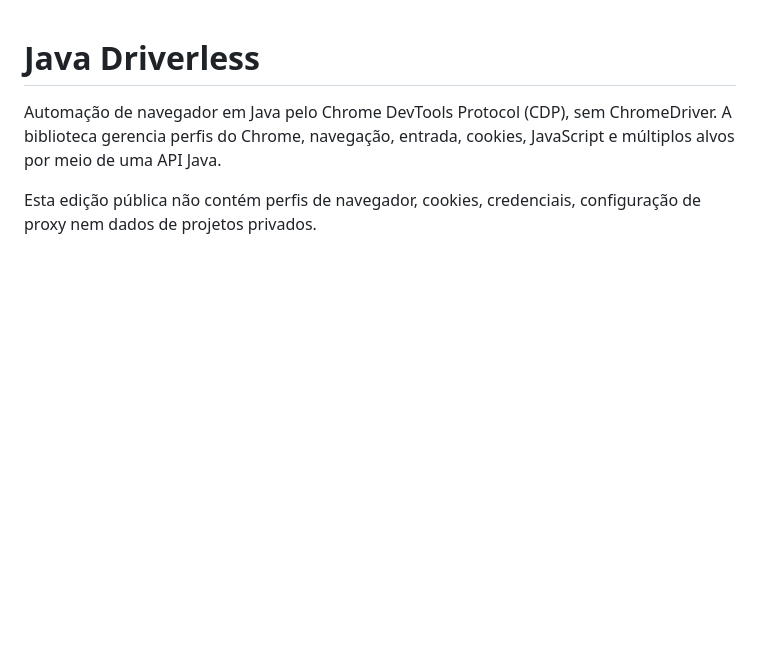
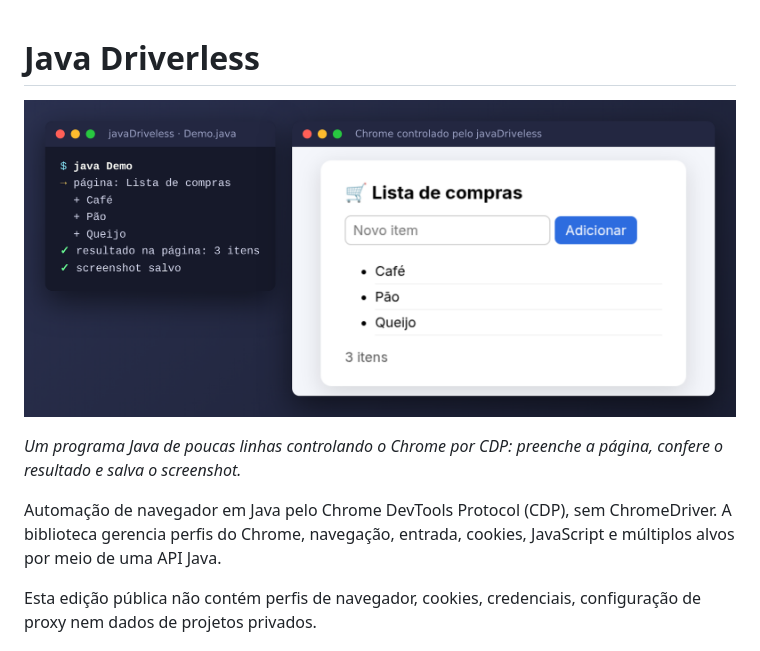
Before and after one commit to vitorcamillo/javaDriveless, a Markdown page: README.md, the part around the change. Drawn GitHub-style; pictures changed too: docs/demo.png (added); blank space fills up the shorter version.

Commit message:
docs: adiciona screenshot de demonstração ao README
Co-Authored-By: Claude Opus 5.5 <noreply@anthropic.com>

```diff
--- a/README.md
+++ b/README.md
@@ -1,4 +1,8 @@
 # Java Driverless
+
+![Demonstração do javaDriveless](docs/demo.png)
+
+*Um programa Java de poucas linhas controlando o Chrome por CDP: preenche a página, confere o resultado e salva o screenshot.*
 
 Automação de navegador em Java pelo Chrome DevTools Protocol (CDP), sem ChromeDriver.
 A biblioteca gerencia perfis do Chrome, navegação, entrada, cookies, JavaScript e
```
